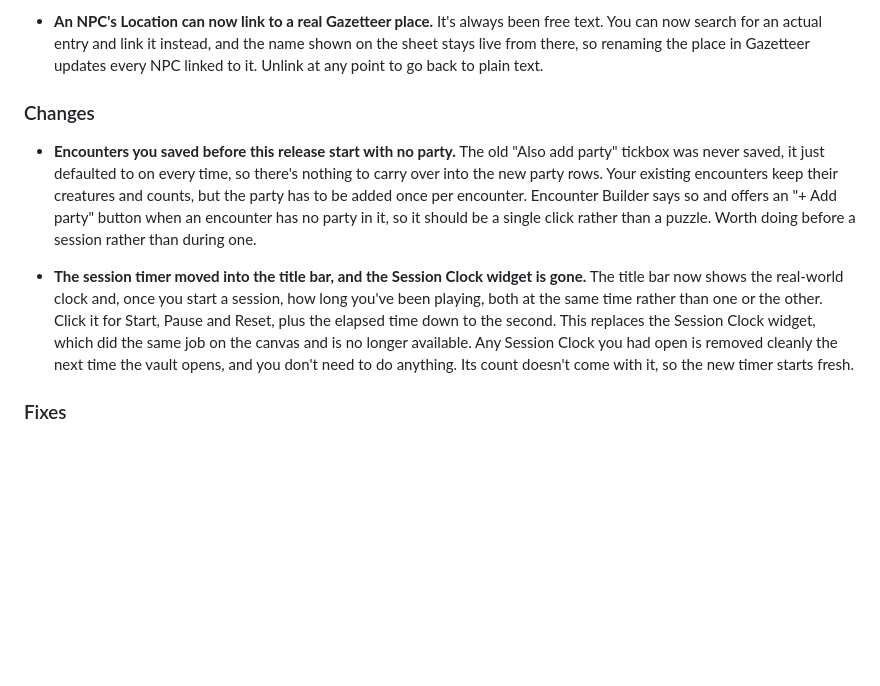
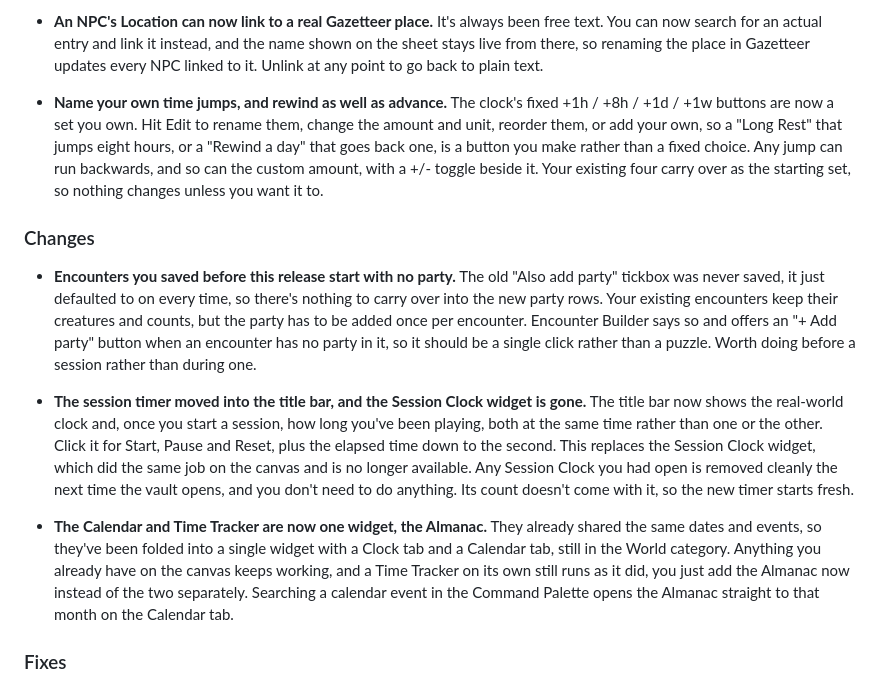
Before and after one commit to blesshimcursehim/TTCanvas, a Markdown page: CHANGELOG.md, the part around the change. Rendered like a GitHub page; blank space fills up the shorter version.

Commit message:
docs: note the Almanac merge and editable time jumps in the changelog

```diff
--- a/CHANGELOG.md
+++ b/CHANGELOG.md
@@ -66,6 +66,12 @@ All notable changes are documented here.
   now search for an actual entry and link it instead, and the name shown on the sheet stays live from
   there, so renaming the place in Gazetteer updates every NPC linked to it. Unlink at any point to go
   back to plain text.
+- **Name your own time jumps, and rewind as well as advance.** The clock's fixed +1h / +8h / +1d / +1w
+  buttons are now a set you own. Hit Edit to rename them, change the amount and unit, reorder them, or
+  add your own, so a "Long Rest" that jumps eight hours, or a "Rewind a day" that goes back one, is a
+  button you make rather than a fixed choice. Any jump can run backwards, and so can the custom amount,
+  with a +/- toggle beside it. Your existing four carry over as the starting set, so nothing changes
+  unless you want it to.
 
 ### Changes
 
@@ -83,6 +89,13 @@ All notable changes are documented here.
   canvas and is no longer available. Any Session Clock you had open is removed cleanly the next time
   the vault opens, and you don't need to do anything. Its count doesn't come with it, so the new timer
   starts fresh.
+
+- **The Calendar and Time Tracker are now one widget, the Almanac.** They already shared the same
+  dates and events, so they've been folded into a single widget with a Clock tab and a Calendar tab,
+  still in the World category. Anything you already have on the canvas keeps working, and a Time
+  Tracker on its own still runs as it did, you just add the Almanac now instead of the two separately.
+  Searching a calendar event in the Command Palette opens the Almanac straight to that month on the
+  Calendar tab.
 
 ### Fixes
 
```
